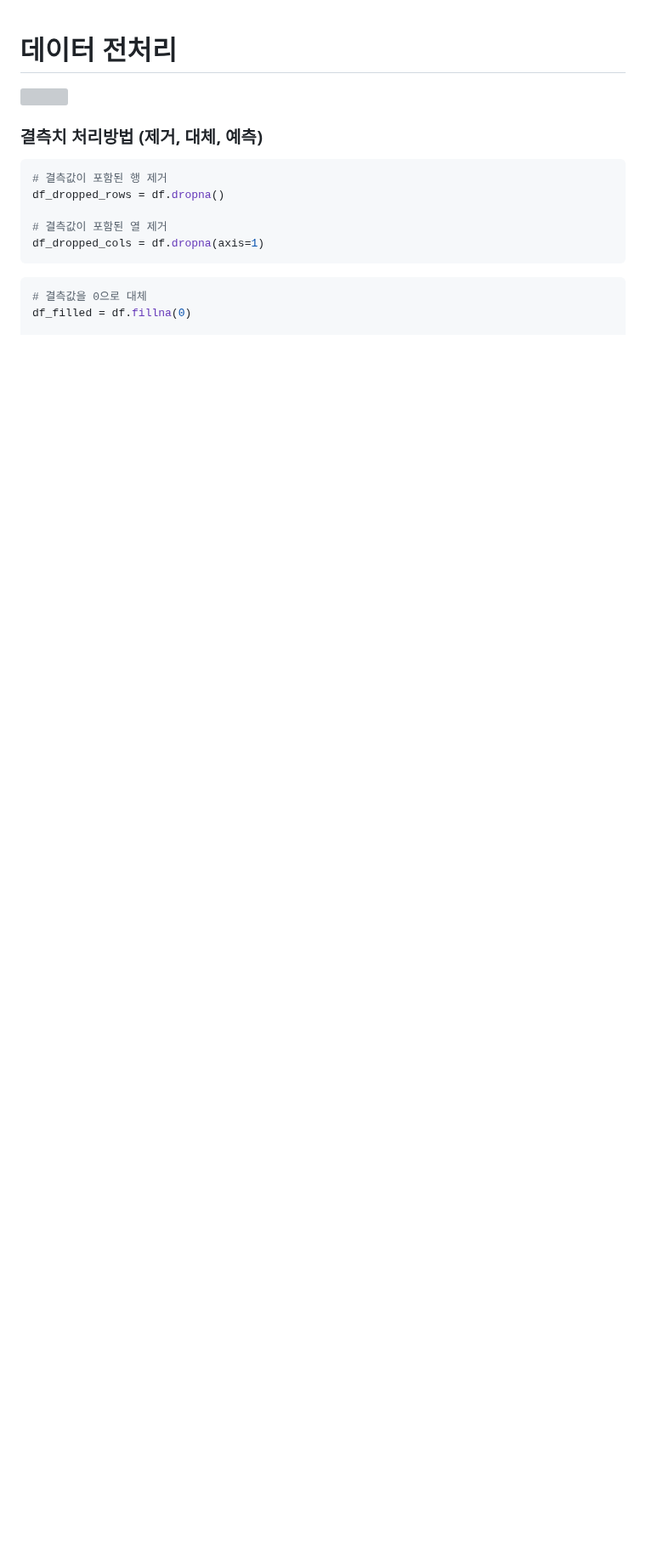
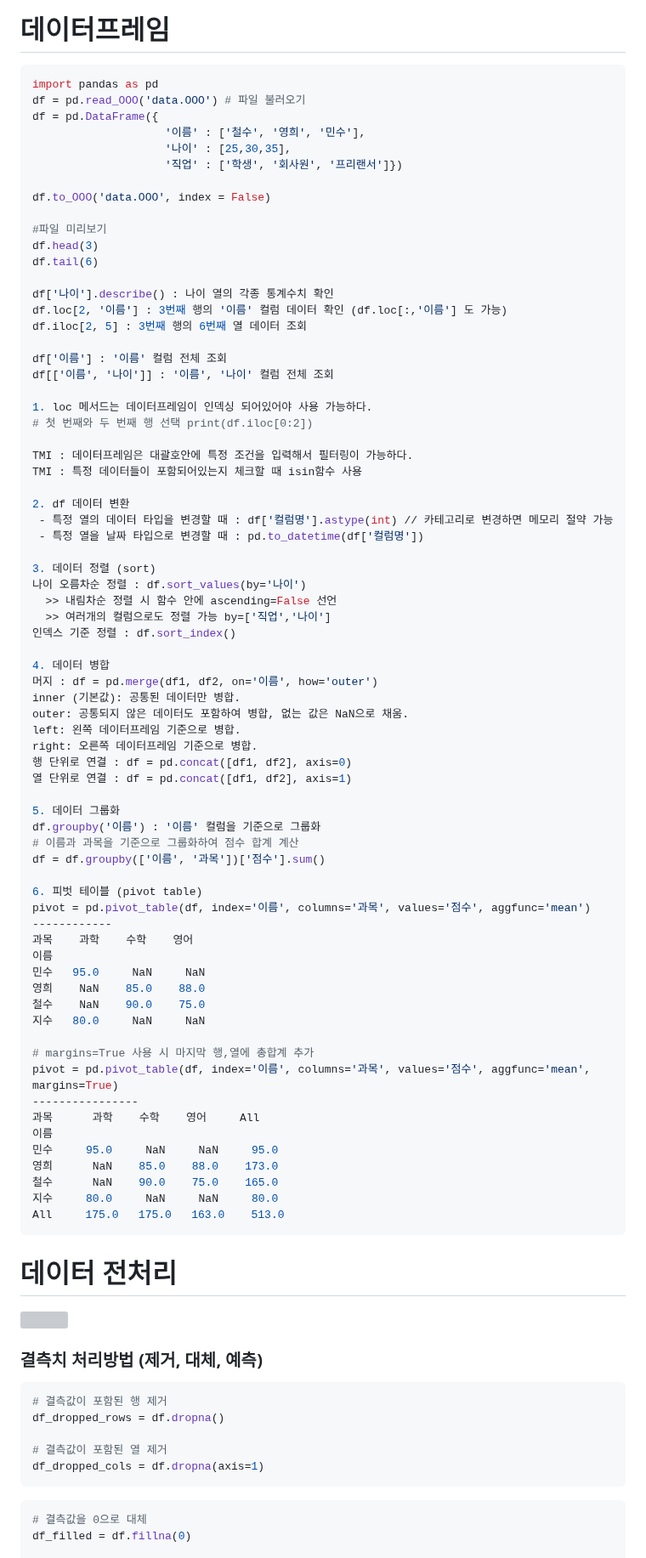
Before and after one commit to sj5black/TIL, a Markdown page: Python/ML_Data_Preprocessing.md, the part around the change. Shown at 85% size. Drawn GitHub-style; blank space fills up the shorter version; grey boxes are pictures that could not be loaded.

Commit message:
add dataframe contents

````diff
--- a/Python/ML_Data_Preprocessing.md
+++ b/Python/ML_Data_Preprocessing.md
@@ -1,3 +1,78 @@
+# 데이터프레임
+
+```py
+import pandas as pd
+df = pd.read_OOO('data.OOO') # 파일 불러오기
+df = pd.DataFrame({
+                    '이름' : ['철수', '영희', '민수'],
+                    '나이' : [25,30,35],
+                    '직업' : ['학생', '회사원', '프리랜서']})
+
+df.to_OOO('data.OOO', index = False)
+
+#파일 미리보기
+df.head(3)
+df.tail(6)
+
+df['나이'].describe() : 나이 열의 각종 통계수치 확인
+df.loc[2, '이름'] : 3번째 행의 '이름' 컬럼 데이터 확인 (df.loc[:,'이름'] 도 가능)
+df.iloc[2, 5] : 3번째 행의 6번째 열 데이터 조회
+
+df['이름'] : '이름' 컬럼 전체 조회
+df[['이름', '나이']] : '이름', '나이' 컬럼 전체 조회
+
+1. loc 메서드는 데이터프레임이 인덱싱 되어있어야 사용 가능하다.
+# 첫 번째와 두 번째 행 선택 print(df.iloc[0:2])
+
+TMI : 데이터프레임은 대괄호안에 특정 조건을 입력해서 필터링이 가능하다.
+TMI : 특정 데이터들이 포함되어있는지 체크할 때 isin함수 사용
+
+2. df 데이터 변환
+ - 특정 열의 데이터 타입을 변경할 때 : df['컬럼명'].astype(int) // 카테고리로 변경하면 메모리 절약 가능
+ - 특정 열을 날짜 타입으로 변경할 때 : pd.to_datetime(df['컬럼명'])
+
+3. 데이터 정렬 (sort)
+나이 오름차순 정렬 : df.sort_values(by='나이')
+  >> 내림차순 정렬 시 함수 안에 ascending=False 선언
+  >> 여러개의 컬럼으로도 정렬 가능 by=['직업','나이']
+인덱스 기준 정렬 : df.sort_index()
+
+4. 데이터 병합
+머지 : df = pd.merge(df1, df2, on='이름', how='outer')
+inner (기본값): 공통된 데이터만 병합.
+outer: 공통되지 않은 데이터도 포함하여 병합, 없는 값은 NaN으로 채움.
+left: 왼쪽 데이터프레임 기준으로 병합.
+right: 오른쪽 데이터프레임 기준으로 병합.
+행 단위로 연결 : df = pd.concat([df1, df2], axis=0)
+열 단위로 연결 : df = pd.concat([df1, df2], axis=1)
+
+5. 데이터 그룹화
+df.groupby('이름') : '이름' 컬럼을 기준으로 그룹화
+# 이름과 과목을 기준으로 그룹화하여 점수 합계 계산
+df = df.groupby(['이름', '과목'])['점수'].sum()
+
+6. 피벗 테이블 (pivot table)
+pivot = pd.pivot_table(df, index='이름', columns='과목', values='점수', aggfunc='mean')
+------------
+과목    과학    수학    영어
+이름
+민수   95.0     NaN     NaN
+영희    NaN    85.0    88.0
+철수    NaN    90.0    75.0
+지수   80.0     NaN     NaN
+
+# margins=True 사용 시 마지막 행,열에 총합계 추가
+pivot = pd.pivot_table(df, index='이름', columns='과목', values='점수', aggfunc='mean', margins=True)
+----------------
+과목      과학    수학    영어     All
+이름
+민수     95.0     NaN     NaN     95.0
+영희      NaN    85.0    88.0    173.0
+철수      NaN    90.0    75.0    165.0
+지수     80.0     NaN     NaN     80.0
+All     175.0   175.0   163.0    513.0
+```
+
 # 데이터 전처리
 <img src="./images/data_preprocess.png" style="width:100%; height:auto;display: block; margin: 0 auto;">
 
````
